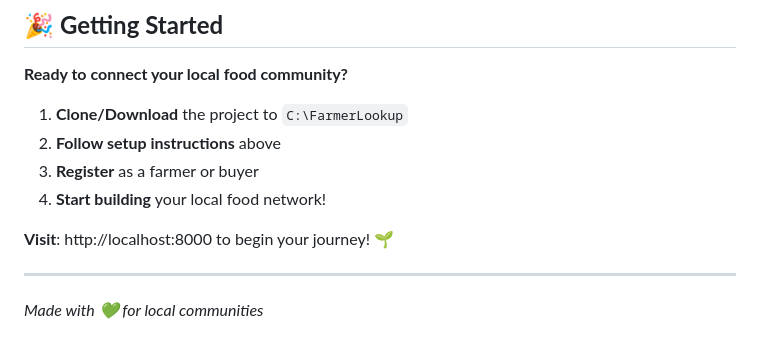
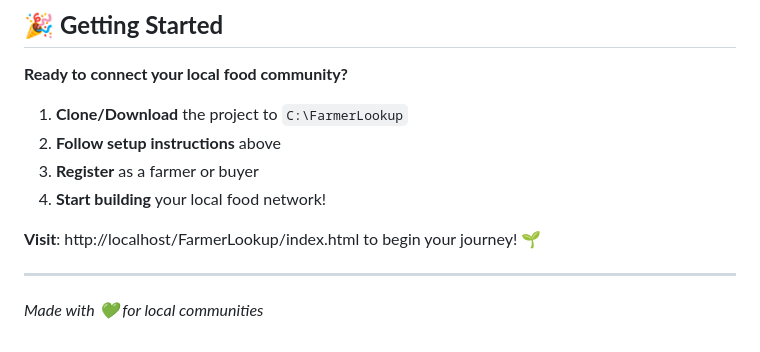
Before and after one commit to TwinCiphers/Farmer_Lookup, a Markdown page: README.md, the part around the change. GitHub-like rendering.

Commit message:
Update local URL in README for project access

```diff
--- a/README.md
+++ b/README.md
@@ -561,7 +561,7 @@ This project is created for educational and commercial use. All dependencies mai
 3. **Register** as a farmer or buyer
 4. **Start building** your local food network!
 
-**Visit**: http://localhost:8000 to begin your journey! 🌱
+**Visit**: http://localhost/FarmerLookup/index.html to begin your journey! 🌱
 
 ---
 
```
